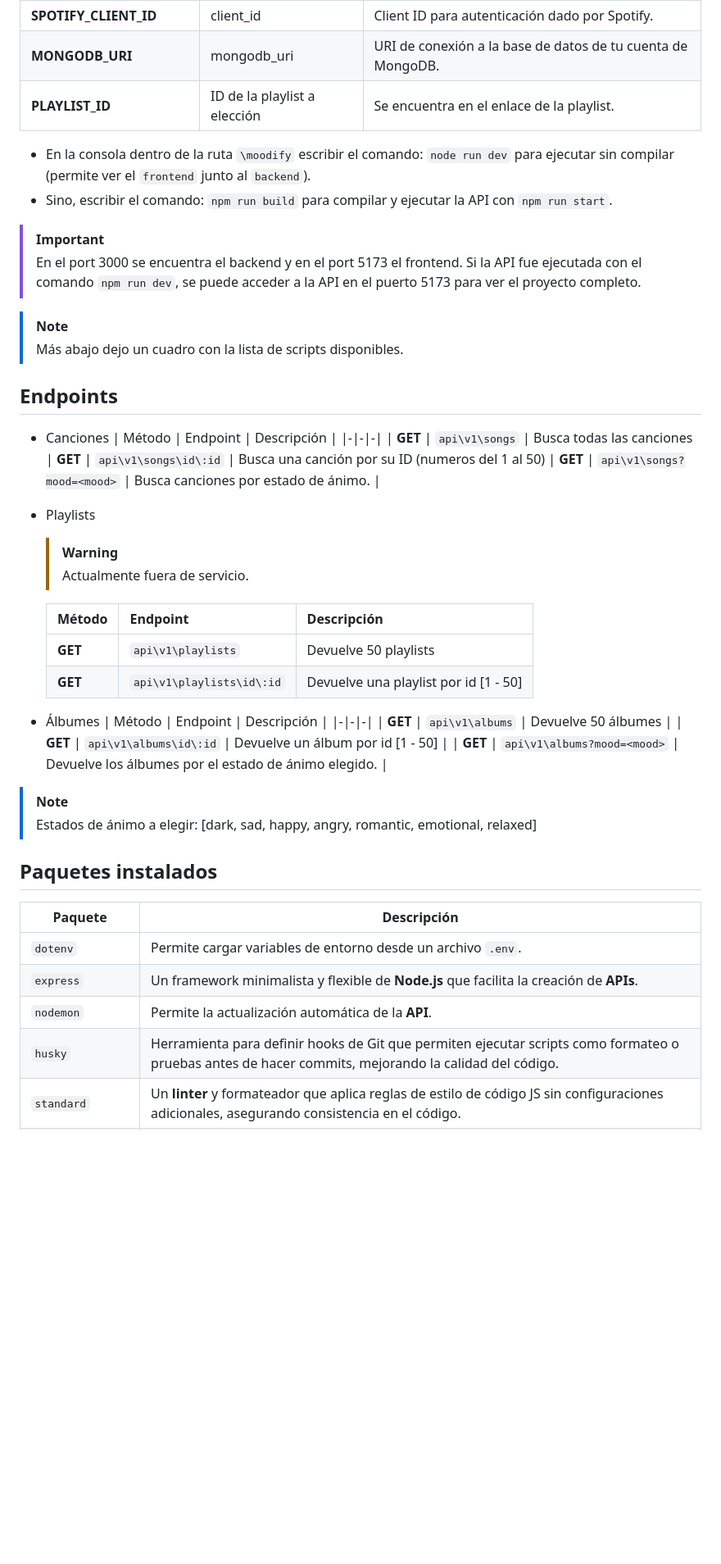
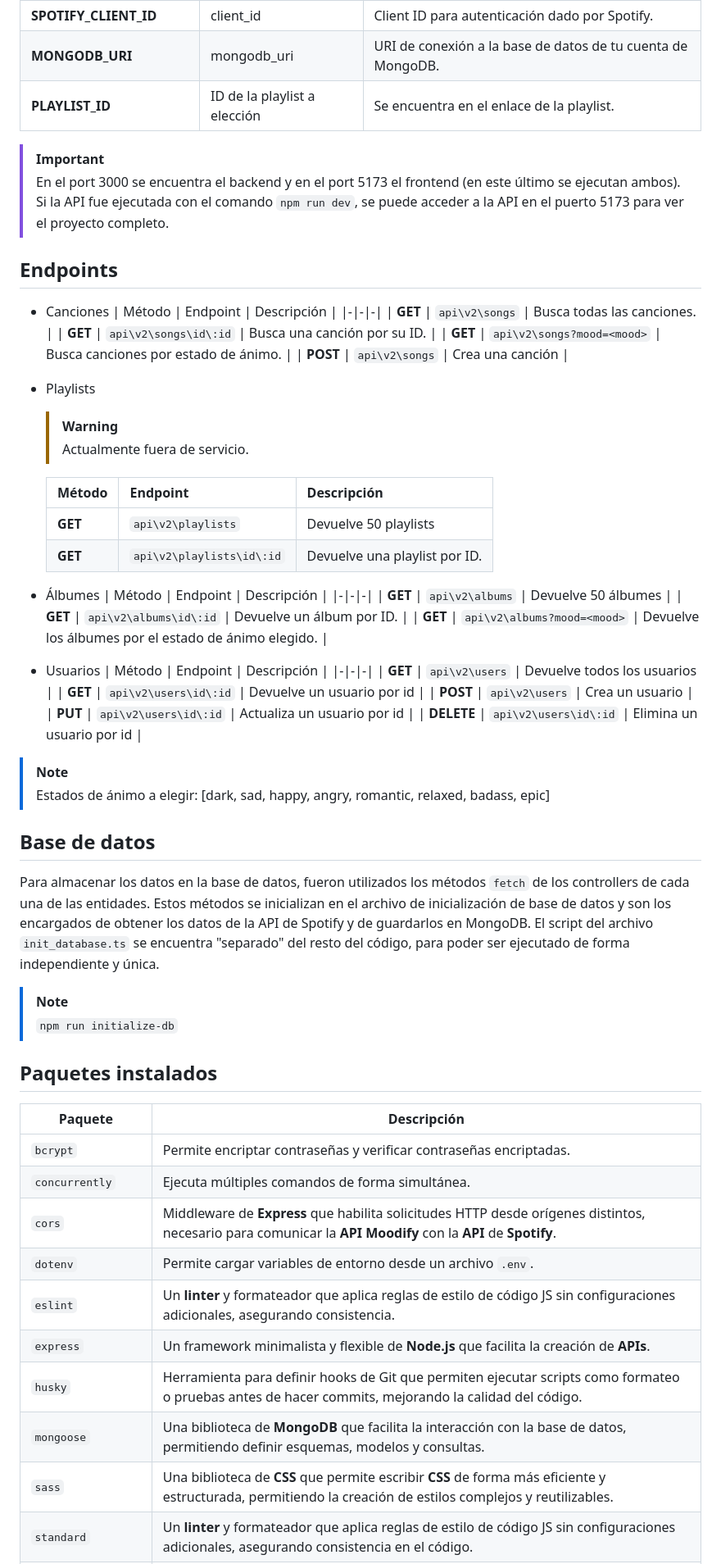
Before and after one commit to FMartine7i/Moodify_v2, a Markdown page: README.md, the part around one of its changes. Shown at 82% size. GitHub-like rendering; blank space fills up the shorter version.

```diff
--- a/README.md
+++ b/README.md
@@ -65,48 +68,64 @@ Este es un proyecto de API para la app **moodify** desarollado con ``Node.js`` q
   </tr>
 </table>
 
-- En la consola dentro de la ruta ``\moodify`` escribir el comando: ``node run dev`` para ejecutar sin compilar (permite ver el ``frontend`` junto al ``backend``).
-- Sino, escribir el comando: ``npm run build`` para compilar y ejecutar la API con ``npm run start``.
-
 > [!IMPORTANT]
-> En el port 3000 se encuentra el backend y en el port 5173 el frontend.
+> En el port 3000 se encuentra el backend y en el port 5173 el frontend (en este último se ejecutan ambos).
 > Si la API fue ejecutada con el comando ``npm run dev``, se puede acceder a la API en el puerto 5173 para ver el proyecto completo.
 
-> [!NOTE]
-> Más abajo dejo un cuadro con la lista de scripts disponibles.
 
 ## Endpoints
 * Canciones
-    | Método | Endpoint | Descripción |
-    |-|-|-|
-    | **GET** | ``api\v1\songs`` | Busca todas las canciones
-    | **GET** | ``api\v1\songs\id\:id`` | Busca una canción por su ID (numeros del 1 al 50)
-    | **GET** | ``api\v1\songs?mood=<mood>`` | Busca canciones por estado de ánimo. |
+  | Método | Endpoint | Descripción |
+  |-|-|-|
+  | **GET** | ``api\v2\songs`` | Busca todas las canciones. |
+  | **GET** | ``api\v2\songs\id\:id`` | Busca una canción por su ID. |
+  | **GET** | ``api\v2\songs?mood=<mood>`` | Busca canciones por estado de ánimo. |
+  | **POST** | ``api\v2\songs`` | Crea una canción |
 
 * Playlists
-    > [!WARNING]
-    > Actualmente fuera de servicio.
+  > [!WARNING]
+  > Actualmente fuera de servicio.
 
-    | Método | Endpoint | Descripción |
-    |-|-|-|
-    | **GET** | ``api\v1\playlists`` | Devuelve 50 playlists |
-    | **GET** | ``api\v1\playlists\id\:id`` | Devuelve una playlist por id [1 - 50] |
+  | Método | Endpoint | Descripción |
+  |-|-|-|
+  | **GET** | ``api\v2\playlists`` | Devuelve 50 playlists |
+  | **GET** | ``api\v2\playlists\id\:id`` | Devuelve una playlist por ID. |
 
 * Álbumes
-    | Método | Endpoint | Descripción |
-    |-|-|-|
-    | **GET** | ``api\v1\albums`` | Devuelve 50 álbumes |
-    | **GET** | ``api\v1\albums\id\:id`` | Devuelve un álbum por id [1 - 50] |
-    | **GET** | ``api\v1\albums?mood=<mood>`` | Devuelve los álbumes por el estado de ánimo elegido. |
+  | Método | Endpoint | Descripción |
+  |-|-|-|
+  | **GET** | ``api\v2\albums`` | Devuelve 50 álbumes |
+  | **GET** | ``api\v2\albums\id\:id`` | Devuelve un álbum por ID. |
+  | **GET** | ``api\v2\albums?mood=<mood>`` | Devuelve los álbumes por el estado de ánimo elegido. |
+
+* Usuarios
+  | Método | Endpoint | Descripción |
+  |-|-|-|
+  | **GET** | ``api\v2\users`` | Devuelve todos los usuarios |
+  | **GET** | ``api\v2\users\id\:id`` | Devuelve un usuario por id |
+  | **POST** | ``api\v2\users`` | Crea un usuario |
+  | **PUT** | ``api\v2\users\id\:id`` | Actualiza un usuario por id |
+  | **DELETE** | ``api\v2\users\id\:id`` | Elimina un usuario por id |
 
 > [!NOTE]
-> Estados de ánimo a elegir: [dark, sad, happy, angry, romantic, emotional, relaxed]
+> Estados de ánimo a elegir: [dark, sad, happy, angry, romantic, relaxed, badass, epic]
+
+## Base de datos
+Para almacenar los datos en la base de datos, fueron utilizados los métodos ``fetch`` de los controllers de cada una de las entidades. Estos métodos se inicializan en el archivo de inicialización de base de datos y son los encargados de obtener los datos de la API de Spotify y de guardarlos en MongoDB. El script del archivo ``init_database.ts`` se encuentra "separado" del resto del código, para poder ser ejecutado de forma independiente y única.
+
+> [!NOTE]
+> ``npm run initialize-db``
 
 ## Paquetes instalados
 | Paquete | Descripción |
 |---|---|
+| ``bcrypt`` | Permite encriptar contraseñas y verificar contraseñas encriptadas. |
+| ``concurrently`` | Ejecuta múltiples comandos de forma simultánea. |
+| ``cors`` | Middleware de **Express** que habilita solicitudes HTTP desde orígenes distintos, necesario para comunicar la **API Moodify** con la **API** de **Spotify**. |
 | ``dotenv`` | Permite cargar variables de entorno desde un archivo ``.env``. |
+| ``eslint`` |  Un **linter** y formateador que aplica reglas de estilo de código JS sin configuraciones adicionales, asegurando consistencia. |
 | ``express`` | Un framework minimalista y flexible de **Node.js** que facilita la creación de **APIs**. |
-| ``nodemon`` | Permite la actualización automática de la **API**. |
 | ``husky`` | Herramienta para definir hooks de Git que permiten ejecutar scripts como formateo o pruebas antes de hacer commits, mejorando la calidad del código. |
+| ``mongoose`` | Una biblioteca de **MongoDB** que facilita la interacción con la base de datos, permitiendo definir esquemas, modelos y consultas. |
+| ``sass`` | Una biblioteca de **CSS** que permite escribir **CSS** de forma más eficiente y estructurada, permitiendo la creación de estilos complejos y reutilizables. |
 | ``standard`` | Un **linter** y formateador que aplica reglas de estilo de código JS sin configuraciones adicionales, asegurando consistencia en el código. |
```
Also changed, not shown: other parts of README.md (+38 -17 lines).
